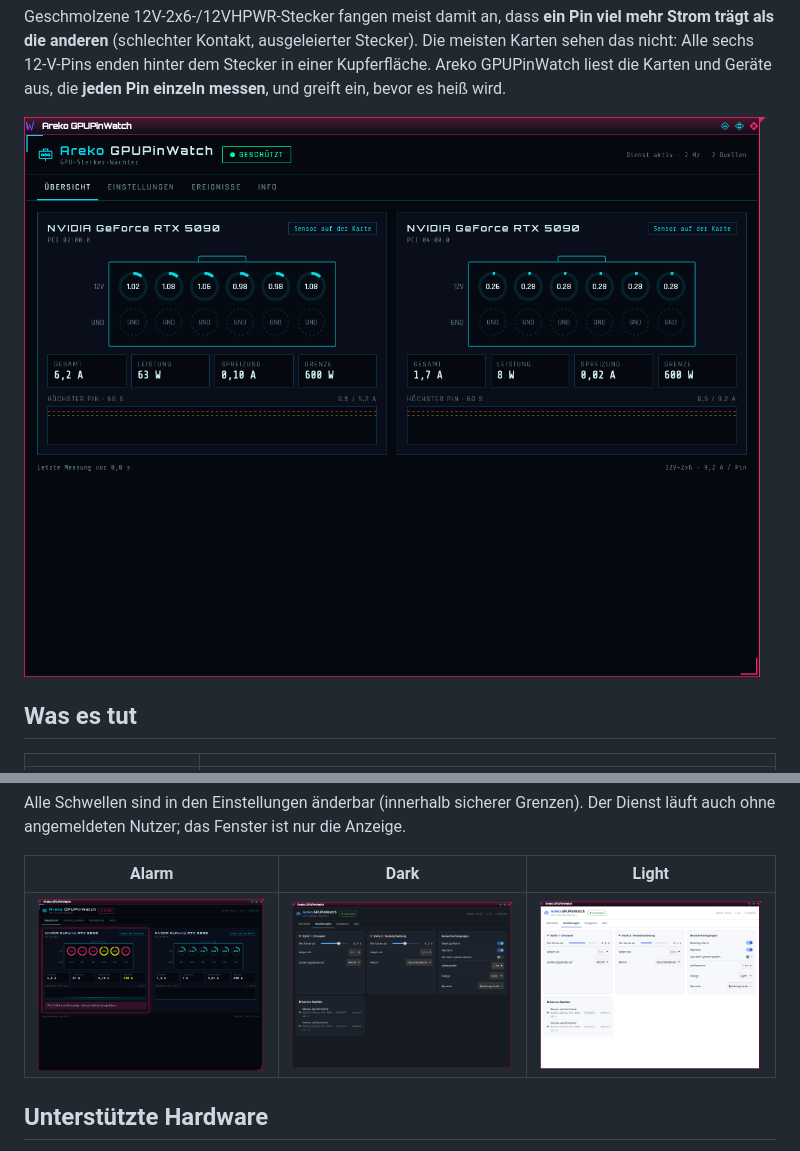
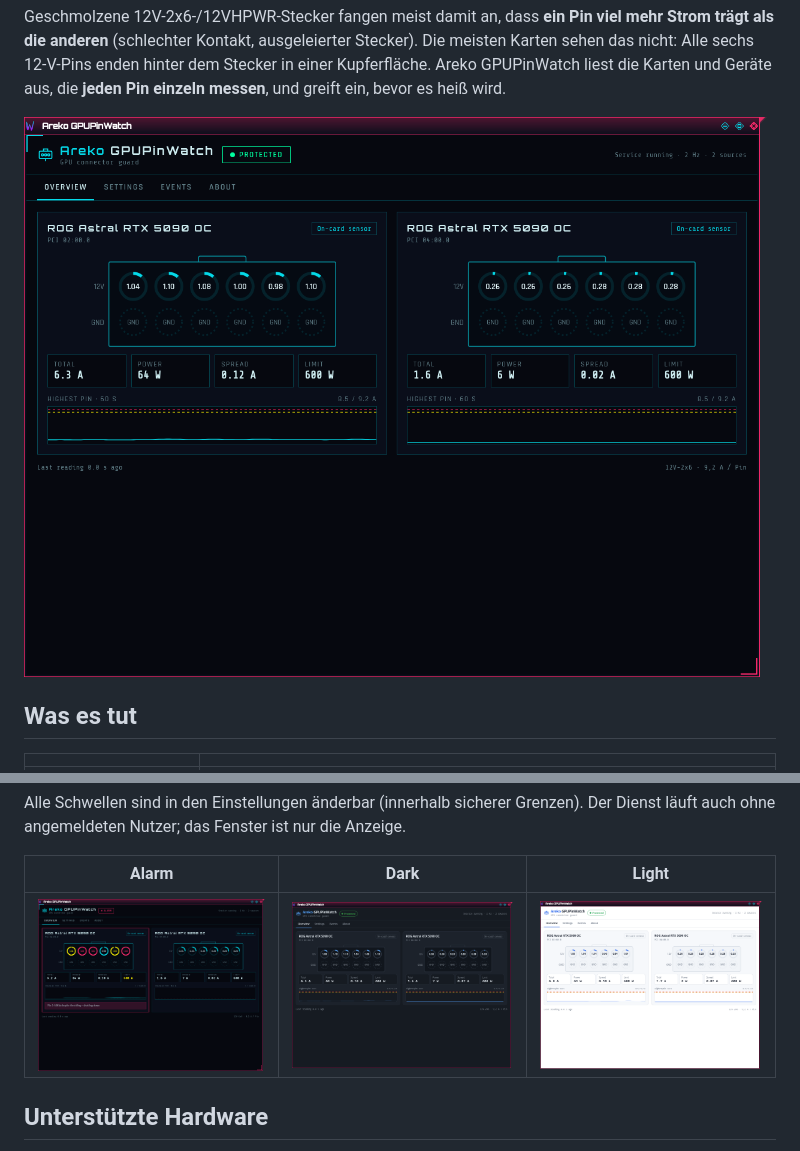
Before and after one commit to arekown/Areko-GPUPinWatch, a Markdown page: README.de.md, 2 parts joined by grey strips. Rendered like a GitHub page; pictures changed too: docs/screenshots/alarm-areko.png, docs/screenshots/overview-areko.png, docs/screenshots/overview-dark.png (added).

Commit message:
Screenshots auf Englisch (Übersicht Areko/Dark/Light, Alarm), Modellname im Kartentitel
Co-Authored-By: Claude Opus 5.5 <noreply@anthropic.com>

```diff
--- a/README.de.md
+++ b/README.de.md
@@ -29,7 +29,7 @@ angemeldeten Nutzer; das Fenster ist nur die Anzeige.
 
 | Alarm | Dark | Light |
 |---|---|---|
-| ![Alarm](docs/screenshots/alarm-areko.png) | ![Dark](docs/screenshots/settings-dark.png) | ![Light](docs/screenshots/settings-light.png) |
+| ![Alarm](docs/screenshots/alarm-areko.png) | ![Dark](docs/screenshots/overview-dark.png) | ![Light](docs/screenshots/overview-light.png) |
 
 ## Unterstützte Hardware
 
```
Also changed, not shown: README.md (+1 -1 lines), 1 other file.
